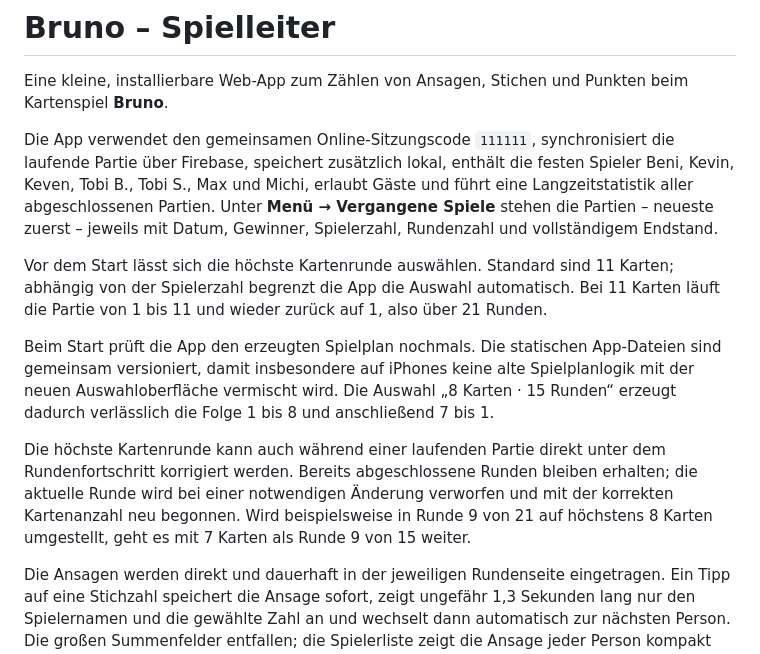
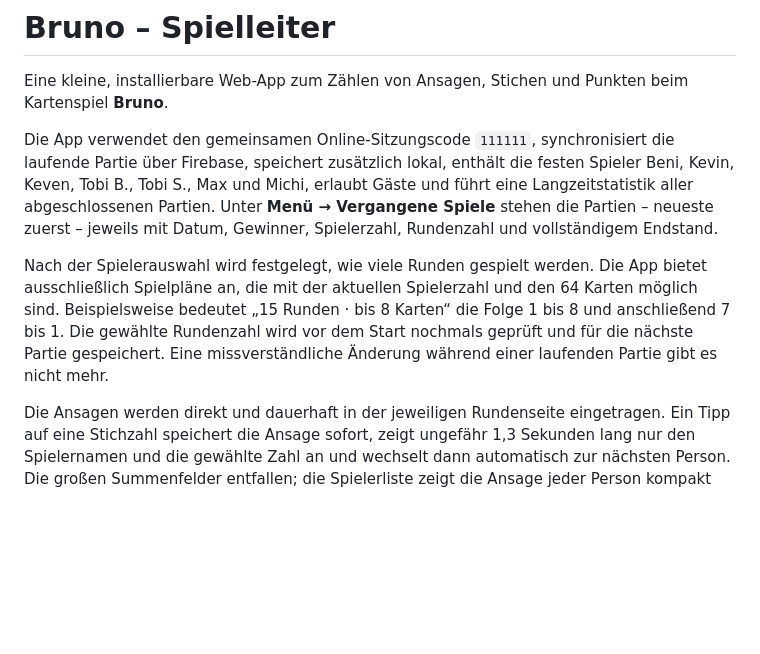
Before and after one commit to beni711/Bruno, a Markdown page: README.md, the part around the change. Drawn GitHub-style; blank space fills up the shorter version.

Commit message:
Rundenauswahl eindeutig dokumentieren

```diff
--- a/README.md
+++ b/README.md
@@ -4,11 +4,7 @@ Eine kleine, installierbare Web-App zum Zählen von Ansagen, Stichen und Punkten
 
 Die App verwendet den gemeinsamen Online-Sitzungscode `111111`, synchronisiert die laufende Partie über Firebase, speichert zusätzlich lokal, enthält die festen Spieler Beni, Kevin, Keven, Tobi B., Tobi S., Max und Michi, erlaubt Gäste und führt eine Langzeitstatistik aller abgeschlossenen Partien. Unter **Menü → Vergangene Spiele** stehen die Partien – neueste zuerst – jeweils mit Datum, Gewinner, Spielerzahl, Rundenzahl und vollständigem Endstand.
 
-Vor dem Start lässt sich die höchste Kartenrunde auswählen. Standard sind 11 Karten; abhängig von der Spielerzahl begrenzt die App die Auswahl automatisch. Bei 11 Karten läuft die Partie von 1 bis 11 und wieder zurück auf 1, also über 21 Runden.
-
-Beim Start prüft die App den erzeugten Spielplan nochmals. Die statischen App-Dateien sind gemeinsam versioniert, damit insbesondere auf iPhones keine alte Spielplanlogik mit der neuen Auswahloberfläche vermischt wird. Die Auswahl „8 Karten · 15 Runden“ erzeugt dadurch verlässlich die Folge 1 bis 8 und anschließend 7 bis 1.
-
-Die höchste Kartenrunde kann auch während einer laufenden Partie direkt unter dem Rundenfortschritt korrigiert werden. Bereits abgeschlossene Runden bleiben erhalten; die aktuelle Runde wird bei einer notwendigen Änderung verworfen und mit der korrekten Kartenanzahl neu begonnen. Wird beispielsweise in Runde 9 von 21 auf höchstens 8 Karten umgestellt, geht es mit 7 Karten als Runde 9 von 15 weiter.
+Nach der Spielerauswahl wird festgelegt, wie viele Runden gespielt werden. Die App bietet ausschließlich Spielpläne an, die mit der aktuellen Spielerzahl und den 64 Karten möglich sind. Beispielsweise bedeutet „15 Runden · bis 8 Karten“ die Folge 1 bis 8 und anschließend 7 bis 1. Die gewählte Rundenzahl wird vor dem Start nochmals geprüft und für die nächste Partie gespeichert. Eine missverständliche Änderung während einer laufenden Partie gibt es nicht mehr.
 
 Die Ansagen werden direkt und dauerhaft in der jeweiligen Rundenseite eingetragen. Ein Tipp auf eine Stichzahl speichert die Ansage sofort, zeigt ungefähr 1,3 Sekunden lang nur den Spielernamen und die gewählte Zahl an und wechselt dann automatisch zur nächsten Person. Die großen Summenfelder entfallen; die Spielerliste zeigt die Ansage jeder Person kompakt als Zahl in einem Quadrat und den für die letzte Person gesperrten Wert.
 
```
